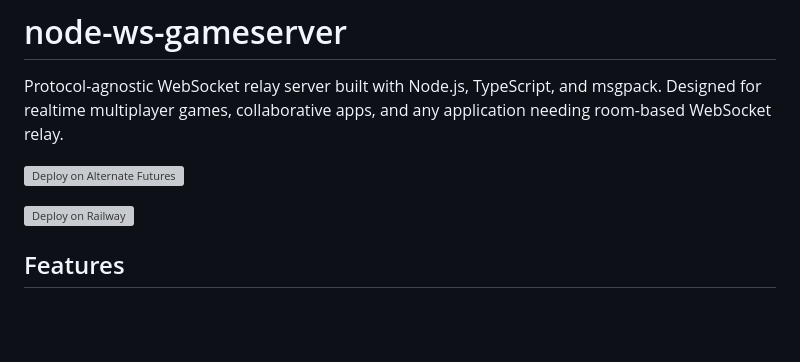
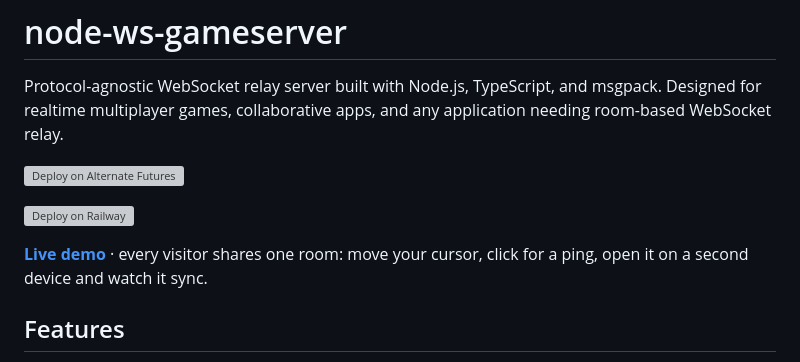
Before and after one commit to mavisakalyan/node-ws-gameserver, a Markdown page: README.md, the part around the change. Drawn GitHub-style; blank space fills up the shorter version; grey boxes are pictures that could not be loaded.

```diff
--- a/README.md
+++ b/README.md
@@ -5,6 +5,8 @@ Protocol-agnostic WebSocket relay server built with Node.js, TypeScript, and msg
 [![Deploy on Alternate Futures](https://app.alternatefutures.ai/badge/deploy.svg)](https://app.alternatefutures.ai/deploy/node-ws-gameserver)
 
 [![Deploy on Railway](https://railway.com/button.svg)](https://railway.com/deploy/nodejs-websocket-game-server)
+
+**[Live demo](https://mavisakalyan.github.io/node-ws-gameserver/)** · every visitor shares one room: move your cursor, click for a ping, open it on a second device and watch it sync.
 
 ## Features
 
```
